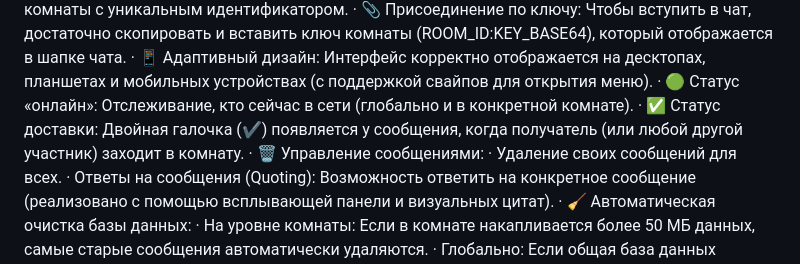
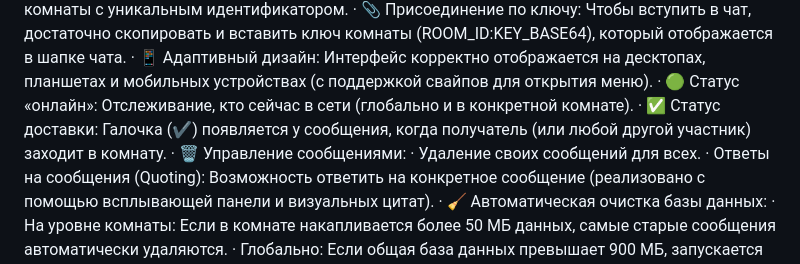
Before and after one commit to POTA9/-, a Markdown page: README.md, the part around the change. Drawn GitHub-style.

```diff
--- a/README.md
+++ b/README.md
@@ -10,7 +10,7 @@
 · 📎 Присоединение по ключу: Чтобы вступить в чат, достаточно скопировать и вставить ключ комнаты (ROOM_ID:KEY_BASE64), который отображается в шапке чата.
 · 📱 Адаптивный дизайн: Интерфейс корректно отображается на десктопах, планшетах и мобильных устройствах (с поддержкой свайпов для открытия меню).
 · 🟢 Статус «онлайн»: Отслеживание, кто сейчас в сети (глобально и в конкретной комнате).
-· ✅ Статус доставки: Двойная галочка (✔️) появляется у сообщения, когда получатель (или любой другой участник) заходит в комнату.
+· ✅ Статус доставки: Галочка (✔️) появляется у сообщения, когда получатель (или любой другой участник) заходит в комнату.
 · 🗑️ Управление сообщениями:
   · Удаление своих сообщений для всех.
   · Ответы на сообщения (Quoting): Возможность ответить на конкретное сообщение (реализовано с помощью всплывающей панели и визуальных цитат).
```
